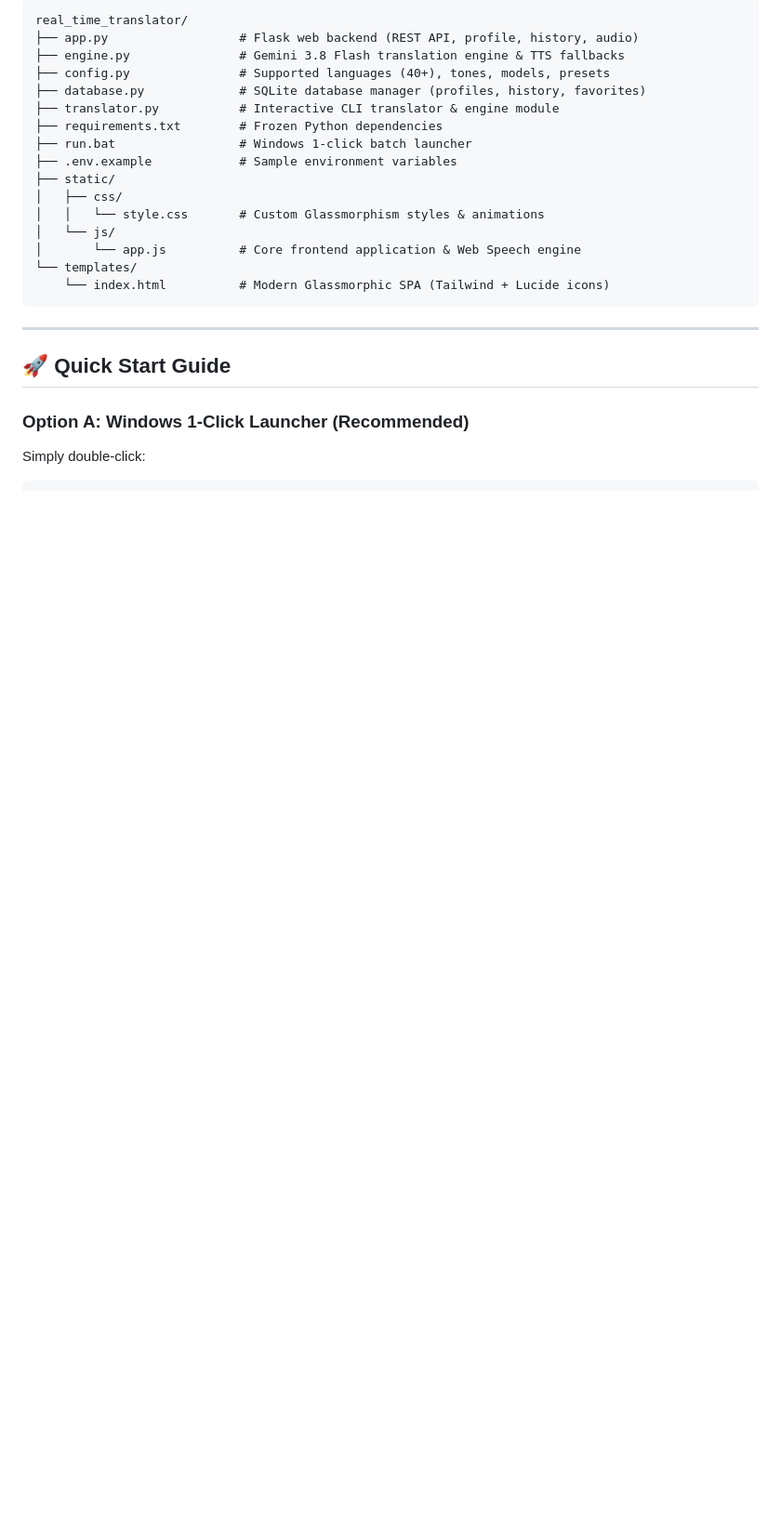
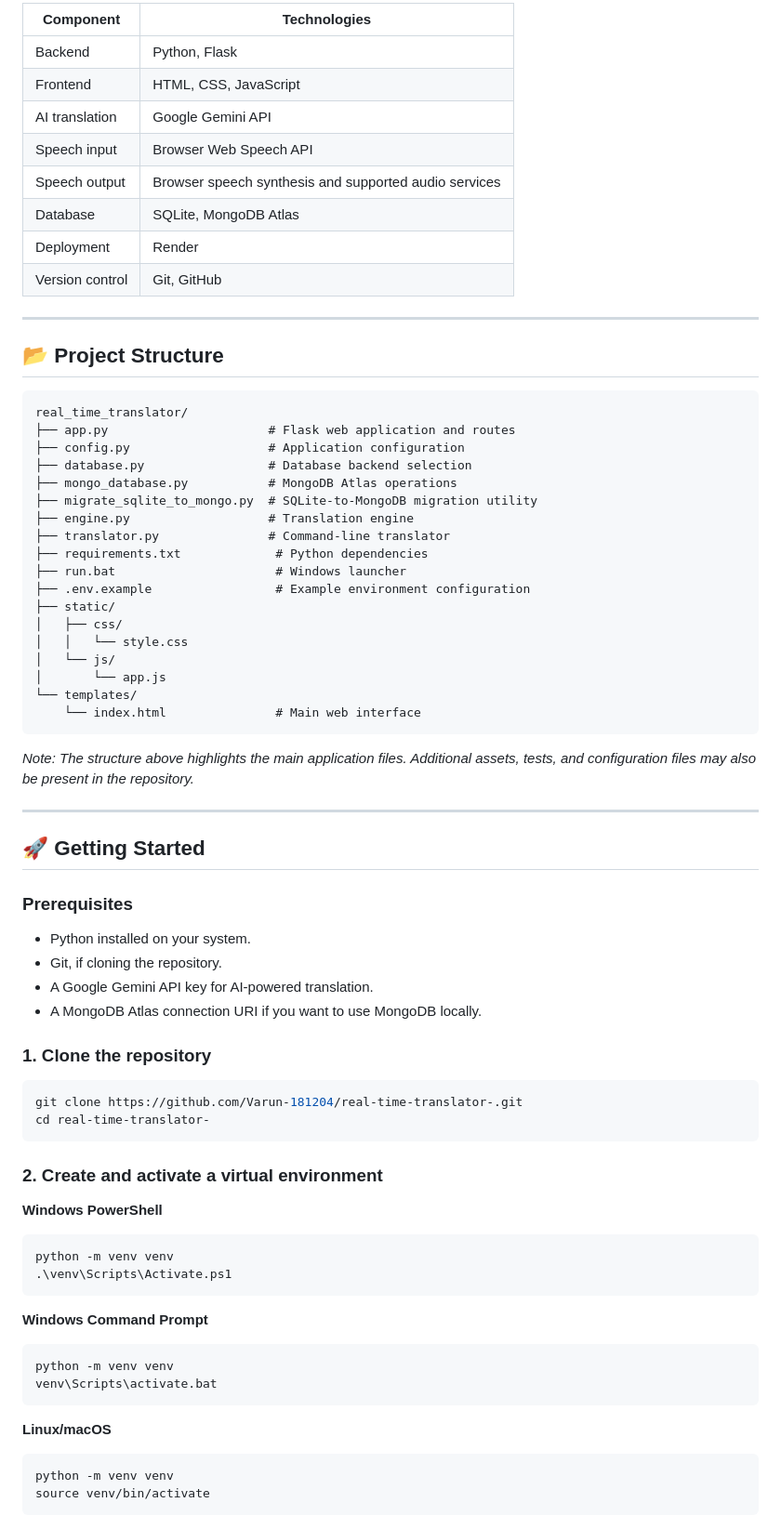
Before and after one commit to Varun-181204/real-time-translator-, a Markdown page: README.md, the part around one of its changes. Shown at 93% size. Rendered like a GitHub page; blank space fills up the shorter version.

````diff
--- a/README.md
+++ b/README.md
@@ -45,26 +72,80 @@ A modern, real-time AI speech and text translation studio powered by **Google Ge
 
-```
-real_time_translator/
-├── app.py                  # Flask web backend (REST API, profile, history, audio)
-├── engine.py               # Gemini 3.8 Flash translation engine & TTS fallbacks
-├── config.py               # Supported languages (40+), tones, models, presets
-├── database.py             # SQLite database manager (profiles, history, favorites)
-├── translator.py           # Interactive CLI translator & engine module
-├── requirements.txt        # Frozen Python dependencies
-├── run.bat                 # Windows 1-click batch launcher
-├── .env.example            # Sample environment variables
-├── static/
-│   ├── css/
-│   │   └── style.css       # Custom Glassmorphism styles & animations
-│   └── js/
-│       └── app.js          # Core frontend application & Web Speech engine
-└── templates/
-    └── index.html          # Modern Glassmorphic SPA (Tailwind + Lucide icons)
-```
+| Component | Technologies |
+|---|---|
+| Backend | Python, Flask |
+| Frontend | HTML, CSS, JavaScript |
+| AI translation | Google Gemini API |
+| Speech input | Browser Web Speech API |
+| Speech output | Browser speech synthesis and supported audio services |
+| Database | SQLite, MongoDB Atlas |
+| Deployment | Render |
+| Version control | Git, GitHub |
 
 ---
 
-## 🚀 Quick Start Guide
+## 📂 Project Structure
 
-### Option A: Windows 1-Click Launcher (Recommended)
-Simply double-click:
+```text
+real_time_translator/
+├── app.py                      # Flask web application and routes
+├── config.py                   # Application configuration
+├── database.py                 # Database backend selection
+├── mongo_database.py           # MongoDB Atlas operations
+├── migrate_sqlite_to_mongo.py  # SQLite-to-MongoDB migration utility
+├── engine.py                   # Translation engine
+├── translator.py               # Command-line translator
+├── requirements.txt             # Python dependencies
+├── run.bat                      # Windows launcher
+├── .env.example                 # Example environment configuration
+├── static/
+│   ├── css/
+│   │   └── style.css
+│   └── js/
+│       └── app.js
+└── templates/
+    └── index.html               # Main web interface
+```
+
+*Note: The structure above highlights the main application files. Additional assets, tests, and configuration files may also be present in the repository.*
+
+---
+
+## 🚀 Getting Started
+
+### Prerequisites
+
+- Python installed on your system.
+- Git, if cloning the repository.
+- A Google Gemini API key for AI-powered translation.
+- A MongoDB Atlas connection URI if you want to use MongoDB locally.
+
+### 1. Clone the repository
+
+```bash
+git clone https://github.com/Varun-181204/real-time-translator-.git
+cd real-time-translator-
+```
+
+### 2. Create and activate a virtual environment
+
+**Windows PowerShell**
+
+```powershell
+python -m venv venv
+.\venv\Scripts\Activate.ps1
+```
+
+**Windows Command Prompt**
+
+```cmd
+python -m venv venv
+venv\Scripts\activate.bat
+```
+
+**Linux/macOS**
+
+```bash
+python -m venv venv
+source venv/bin/activate
+```
+
````
Also changed, not shown: other parts of README.md (+173 -76 lines).
